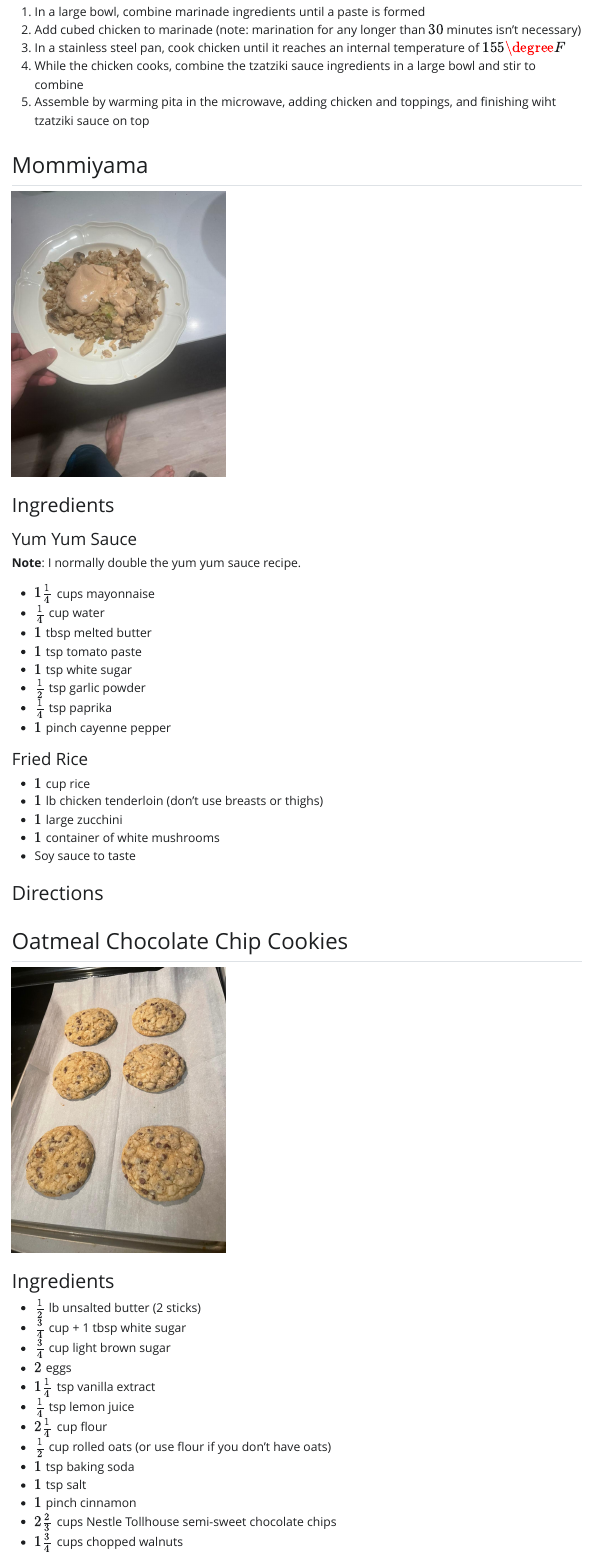
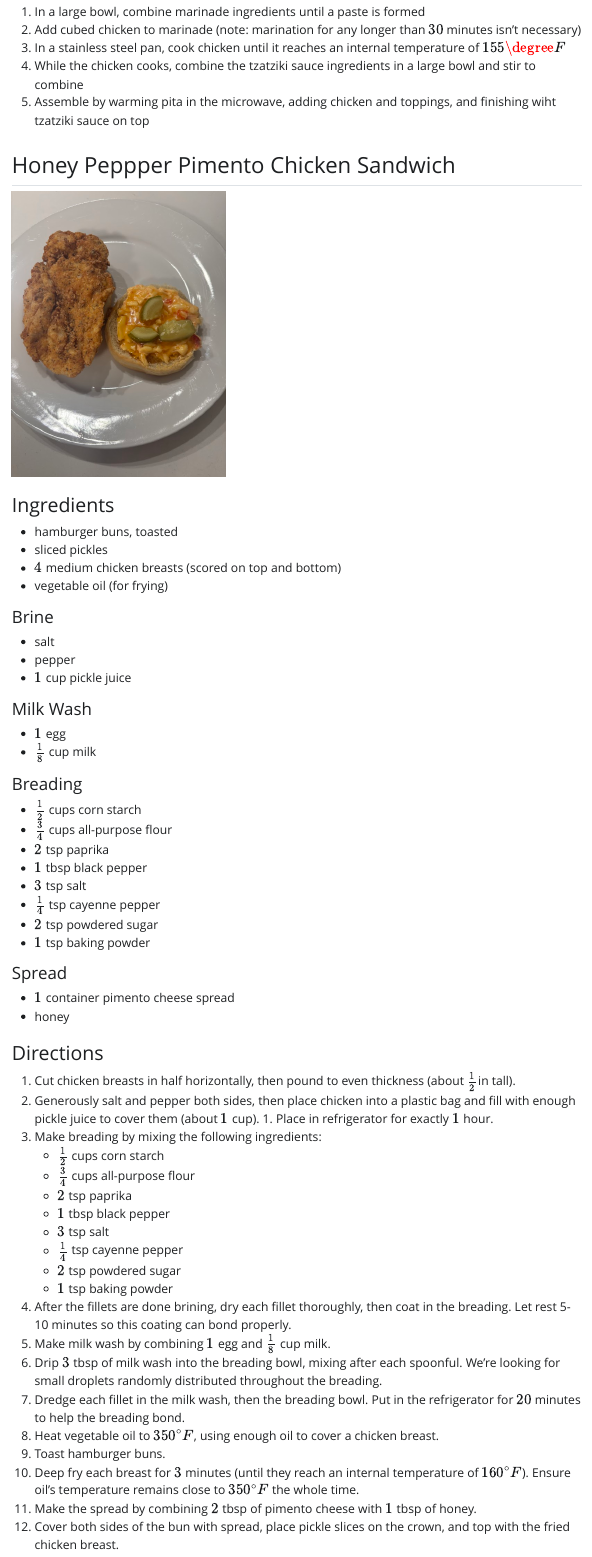
Before and after one commit to brownj31/brownj31.github.io, a Quarto document (index.qmd): the page in a window 1100 px wide, from 11920 px down. The pictures show the output file index.html that the author committed with the source, opened offline; Quarto's library style sheets are replaced by a plain one without menus.

Commit message:
add honey pepper pimento chicken

```diff
--- /dev/null
+++ b/honey_pepper_pimento_chicken_sandwich/honey_pepper_pimento_chicken_sandwich.qmd
@@ -0,0 +1,54 @@
+## Honey Peppper Pimento Chicken Sandwich
+
+![](honey_pepper_pimento_chicken_sandwich/honey_pepper_pimento_chicken_sandwich.jpg){width="300"}
+
+### Ingredients
+- hamburger buns, toasted
+- sliced pickles
+- $4$ medium chicken breasts (scored on top and bottom)
+- vegetable oil (for frying)
+
+#### Brine
+- salt
+- pepper
+- $1$ cup pickle juice
+
+#### Milk Wash
+- $1$ egg
+- $\frac{1}{8}$ cup milk
+
+#### Breading
+- $\frac{1}{2}$ cups corn starch
+- $\frac{3}{4}$ cups all-purpose flour
+- $2$ tsp paprika
+- $1$ tbsp black pepper
+- $3$ tsp salt
+- $\frac{1}{4}$ tsp cayenne pepper
+- $2$ tsp powdered sugar
+- $1$ tsp baking powder
+
+#### Spread
+- $1$ container pimento cheese spread
+- honey
+
+### Directions
+1. Cut chicken breasts in half horizontally, then pound to even thickness (about $\frac{1}{2}$in tall).
+1. Generously salt and pepper both sides, then place chicken into a plastic bag and fill with enough pickle juice to cover them (about $1$ cup). 1. Place in refrigerator for exactly $1$ hour.
+1. Make breading by mixing the following ingredients:
+   - $\frac{1}{2}$ cups corn starch
+   - $\frac{3}{4}$ cups all-purpose flour
+   - $2$ tsp paprika
+   - $1$ tbsp black pepper
+   - $3$ tsp salt
+   - $\frac{1}{4}$ tsp cayenne pepper
+   - $2$ tsp powdered sugar
+   - $1$ tsp baking powder
+1. After the fillets are done brining, dry each fillet thoroughly, then coat in the breading.  Let rest 5-10 minutes so this coating can bond properly.
+1. Make milk wash by combining $1$ egg and $\frac{1}{8}$ cup milk.
+1. Drip $3$ tbsp of milk wash into the breading bowl, mixing after each spoonful. We're looking for small droplets randomly distributed throughout the breading.
+1. Dredge each fillet in the milk wash, then the breading bowl.  Put in the refrigerator for $20$ minutes to help the breading bond.
+1. Heat vegetable oil to $350^\circ F$, using enough oil to cover a chicken breast.
+1. Toast hamburger buns.
+1. Deep fry each breast for $3$ minutes (until they reach an internal temperature of $160^\circ F$).  Ensure oil's temperature remains close to $350^\circ F$ the whole time.
+1. Make the spread by combining $2$ tbsp of pimento cheese with $1$ tbsp of honey.
+1. Cover both sides of the bun with spread, place pickle slices on the crown, and top with the fried chicken breast.
```
Also changed, not shown: index.qmd (+4 -0 lines), honey_pepper_pimento_chicken_sandwich/honey_pepper_pimento_chicken_sandwich.jpg (added), index.html.
